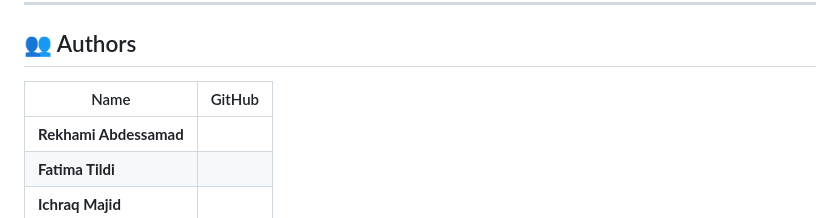
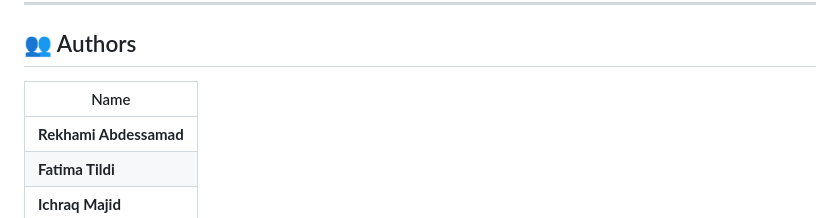
Before and after one commit to 0Rekhami/FraudShield, a Markdown page: README.md, the part around the change. Drawn GitHub-style.

```diff
--- a/README.md
+++ b/README.md
@@ -171,8 +171,8 @@ python-multipart==0.0.12
 
 ## 👥 Authors
 
-| Name | GitHub |
-|------|--------|
+| Name |
+|------|
 | **Rekhami Abdessamad** |
 | **Fatima Tildi** |
 | **Ichraq Majid** |
```
